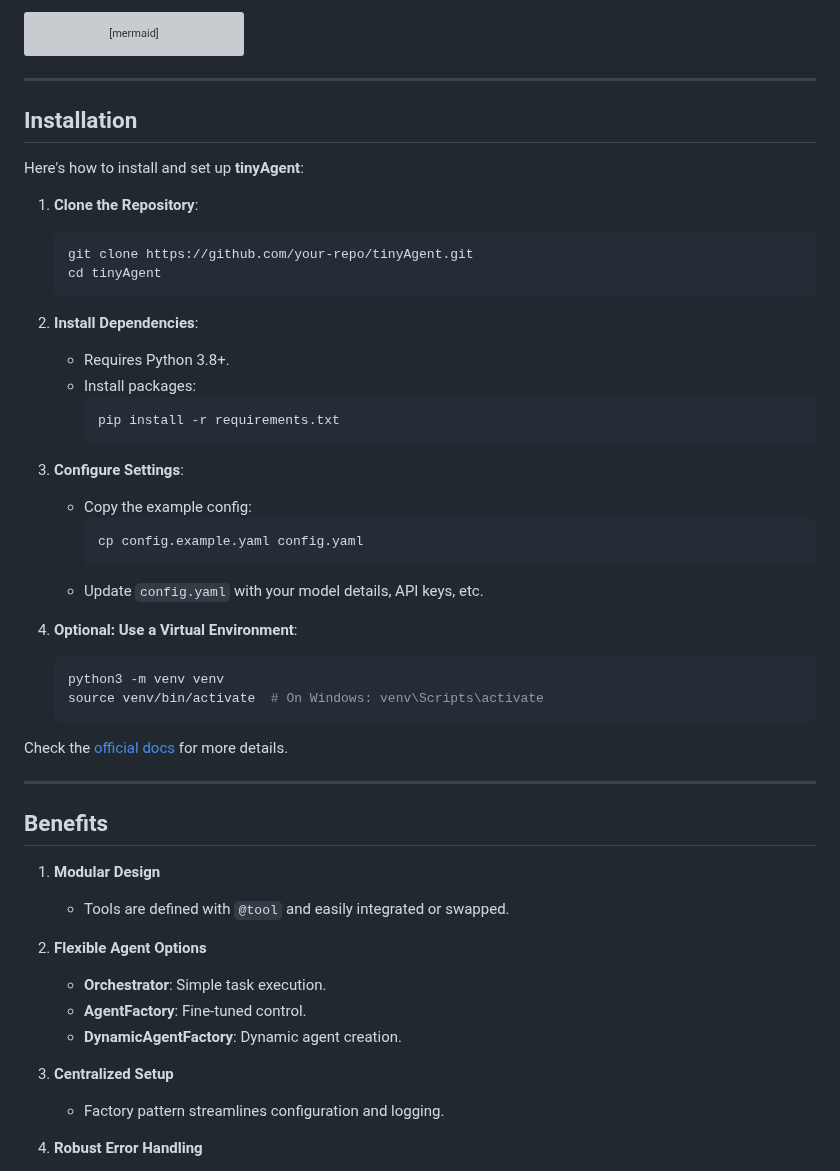
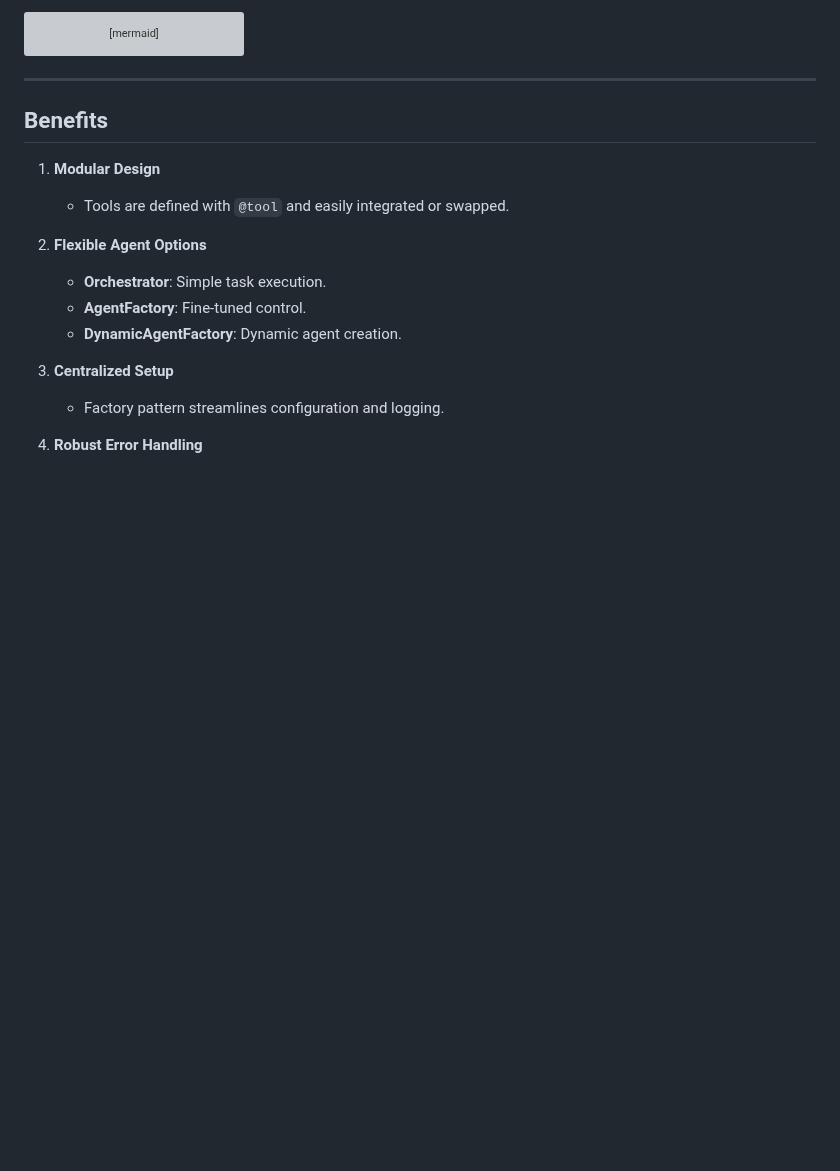
Before and after one commit to alchemiststudiosDOTai/tinyAgent, a Markdown page: README.md, the part around the change. Rendered like a GitHub page; blank space fills up the shorter version; grey boxes are pictures that could not be loaded.

Commit message:
readme cleanup

````diff
--- a/README.md
+++ b/README.md
@@ -96,42 +96,6 @@ flowchart TD
 ```
 
 
-
-
----
-
-## Installation
-
-Here's how to install and set up **tinyAgent**:
-
-1. **Clone the Repository**:
-   ```bash
-   git clone https://github.com/your-repo/tinyAgent.git
-   cd tinyAgent
-   ```
-
-2. **Install Dependencies**:
-   - Requires Python 3.8+.
-   - Install packages:
-     ```bash
-     pip install -r requirements.txt
-     ```
-
-3. **Configure Settings**:
-   - Copy the example config:
-     ```bash
-     cp config.example.yaml config.yaml
-     ```
-   - Update `config.yaml` with your model details, API keys, etc.
-
-4. **Optional: Use a Virtual Environment**:
-   ```bash
-   python3 -m venv venv
-   source venv/bin/activate  # On Windows: venv\Scripts\activate
-   ```
-
-Check the [official docs](https://github.com/your-repo/tinyAgent/blob/main/docs/installation.md) for more details.
-
 ---
 
 ## Benefits
````
Also changed, not shown: INSTALL.md (deleted, +0 -506 lines).
